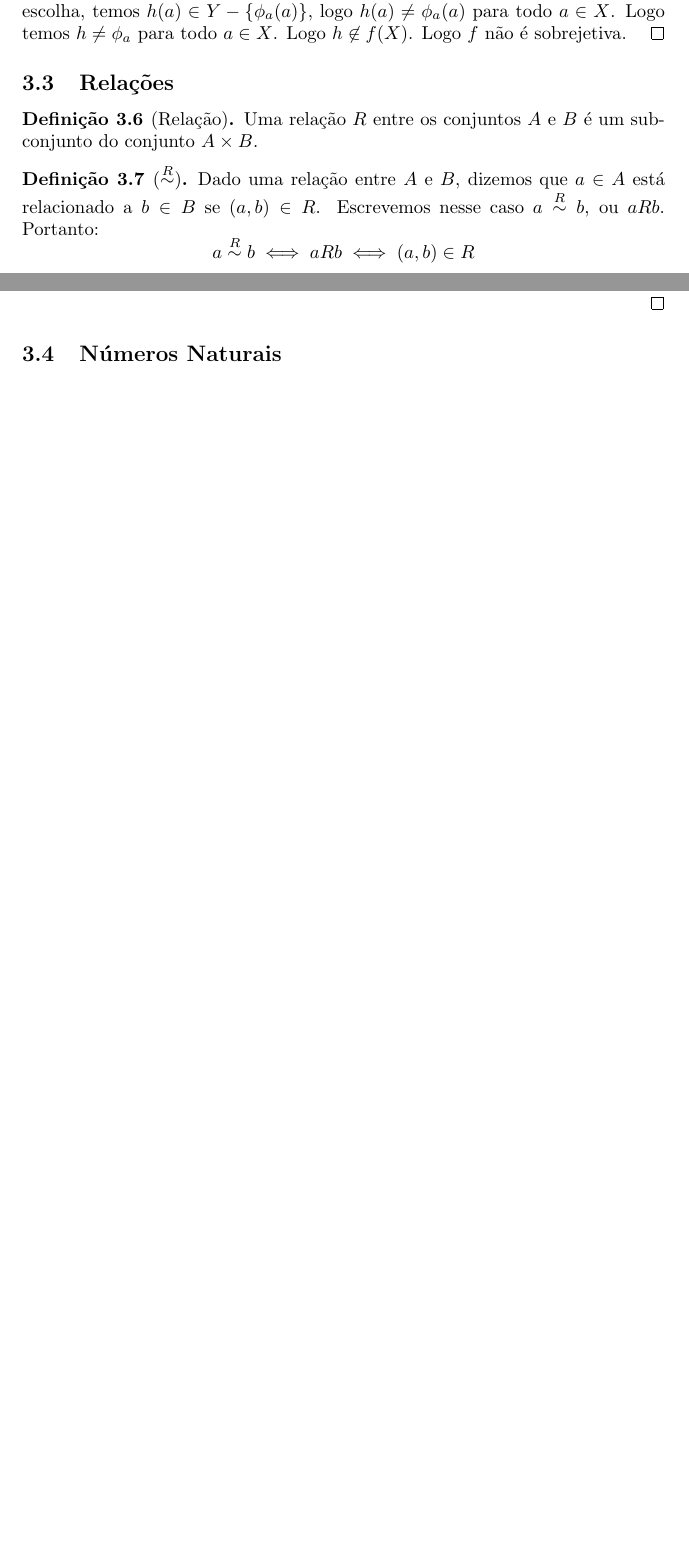
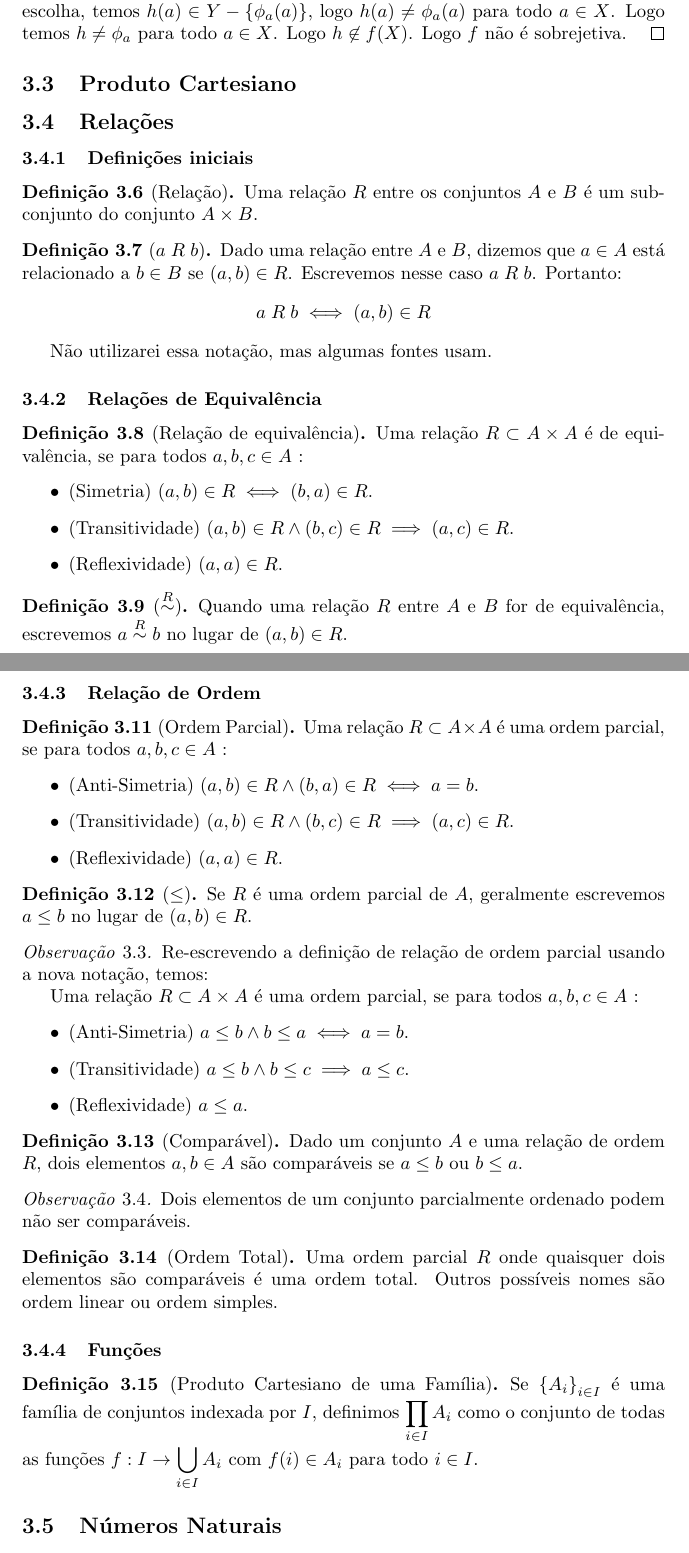
Before and after one commit to TalesAmaral/latex, a LaTeX document (analise.tex): two parts of pages 10 and 11 of 43 before the commit and two parts of pages 10 and 12 of 44 after it, joined at a grey line, cut so that both start at the same text, the shorter picture padded with empty space. Compiled offline with pdfLaTeX.

Commit message:
adicionando ordem

```diff
--- a/analise.tex
+++ b/analise.tex
@@ -341,13 +341,29 @@ Aqui estão depositadas as notas do aluno de graduação Tales da Silva Amaral.
 %\begin{proof}
 	%Definindo $\phi: Z \to W$, que associa $h\in Z$ a $g: Y \to Y$, definida por $g(y) = f(h(f^{-1}(y)))$.  Como $g$ é composição de bijeções, temos $g$ bijeção. Logo $g\in W$.  Se $\phi(h) = \phi(p)$, temos $f(h(f^{-1}(y))) = f(p(f^{-1}(y)))$ para todo $y\in Y$. Como $f$ é injetiva, temos $h(f^{-1}(y)) = p(f^{-1}(y))$.  Tomando $y = f(x)$, para $x\in X$, temos $h(f^{-1}(f(x))) = p(f^{-1}(f(x))) \implies h(x) = p(x)$ para todo $x\in X$. Logo $h = p$.
 %\end{proof}
+\subsection{Produto Cartesiano}
 \subsection{Relações}
+\subsubsection{Definições iniciais}
 \begin{definicao}[Relação]
 	Uma relação $R$ entre os conjuntos $A$ e $B$ é um subconjunto do conjunto $A\times B$.
 \end{definicao}
+\begin{definicao}[$a\mathrel{R}b$]
+	Dado uma relação entre $A$ e $B$, dizemos que $a\in A$ está relacionado a $b\in B$ se $(a,b) \in R$. Escrevemos nesse caso $a\mathrel{R}b$. Portanto:
+	$$ a\mathrel{R}b \iff  (a,b) \in R$$
+
+	Não utilizarei essa notação, mas algumas fontes usam.
+\end{definicao}
+\subsubsection{Relações de Equivalência}
+\begin{definicao}[Relação de equivalência]
+	Uma relação $R \subset A \times A$ é de equivalência, se para todos $a,b,c \in A$ :
+	\begin{itemize}
+		\item (Simetria) $(a,b) \in R \iff  (b,a)\in R$.
+		\item (Transitividade)  $(a,b)\in R \land (b,c)\in R \implies (a,c) \in R$.
+		\item  (Reflexividade) $(a,a) \in R$.
+	\end{itemize}
+\end{definicao}
 \begin{definicao}[$\overset{R}{\sim}$]
-	Dado uma relação entre $A$ e $B$, dizemos que $a\in A$ está relacionado a $b\in B$ se $(a,b) \in R$. Escrevemos nesse caso $a\overset{R}{\sim}  b$, ou $aRb$. Portanto:
-	$$ a\overset{R}{\sim} b \iff aRb \iff  (a,b) \in R$$
+	Quando uma relação $R$ entre $A$ e $B$ for de equivalência, escrevemos $a\overset{R}{\sim} b$ no lugar de $(a,b) \in R$.
 \end{definicao}
 \begin{obs}
 	Quando não houver confusão sobre a relação que estamos tratando, escreverei somente $a\sim b$ no lugar de $a\overset{R}{\sim} b$.
@@ -387,6 +403,45 @@ Aqui estão depositadas as notas do aluno de graduação Tales da Silva Amaral.
 		\item[(c) $\implies$ (a):] Supondo $\bar{a} \cap \bar{b} \neq \emptyset$, logo existe $c\in  \bar{a} \cap \bar{b}$, logo $c\sim a$ e $c\sim b$. Se $y \in \bar{a}$, temos $ y\sim a$. Como $c\sim a$, temos $y\sim c$. Como $c\sim b$, temos $y\sim b \implies y\in \bar{b}$. Supondo $y\in \bar{b}$, logo $y\sim b$. De $y\sim b \land b\sim c \land c \sim a$, temos $y\sim a \implies y\in \bar{a}$. Logo $\bar{a} = \bar{b}$.
 	\end{enumerate}
 \end{proof}
+\subsubsection{Relação de Ordem}
+\begin{definicao}[Ordem Parcial]
+	Uma relação $R \subset A \times A$ é  uma ordem parcial, se para todos $a,b,c \in A$ :
+	\begin{itemize}
+		\item (Anti-Simetria) $(a,b) \in R \land (b,a) \in R \iff  a = b$.
+		\item (Transitividade)  $(a,b)\in R \land (b,c)\in R \implies (a,c) \in R$.
+		\item  (Reflexividade) $(a,a) \in R$.
+	\end{itemize}
+\end{definicao}
+\begin{definicao}[$\leq$]
+	Se $R$ é uma ordem parcial de $A$, geralmente escrevemos $a\leq b$ no lugar de  $(a,b) \in R$.
+\end{definicao}
+\begin{obs}
+
+	Re-escrevendo a definição de relação de ordem parcial usando a nova notação, temos:
+
+	Uma relação $R \subset A \times A$ é uma ordem parcial, se para todos $a,b,c \in A$ :
+	\begin{itemize}
+		\item (Anti-Simetria) $a \leq b \land b \leq a \iff a = b$.
+		\item (Transitividade)  $a \leq b \land b \leq c \implies a \leq c$.
+		\item  (Reflexividade) $a \leq a$.
+	\end{itemize}
+\end{obs}
+\begin{definicao}[Comparável]
+	Dado um conjunto $A$ e uma relação de ordem $R$, dois elementos $a,b\in A$ são comparáveis se $a\leq b$ ou $b\leq a$.
+\end{definicao}
+\begin{obs}
+	Dois elementos de um conjunto parcialmente ordenado podem não ser comparáveis.
+\end{obs}
+\begin{definicao}[Ordem Total]
+	Uma ordem parcial $R$ onde quaisquer dois elementos são comparáveis é uma ordem total. Outros possíveis nomes são ordem linear ou ordem simples.
+\end{definicao}
+\subsubsection{Funções}
+\begin{definicao}[Produto Cartesiano de uma Família]
+	Se $\left\{ A_i \right\}_{i\in I}$ é uma família de conjuntos indexada por $I$, definimos $\displaystyle\prod_{i\in I} A_i$  como o conjunto de todas as funções $f:I \to \displaystyle\bigcup_{i\in I} A_i $  com $f(i) \in A_i$ para todo $i\in I$.
+\end{definicao}
+
+
+
 \subsection{Números Naturais}
 \subsubsection{Axiomas de Peano}
 \paragraph{Temos como conceitos primitivos o conjunto dos naturais, denotado por $\mathbb{N}$, cujos elementos são os números naturais, e uma função $s:\mathbb{N} \to \mathbb{N}$. Para cada $n\in \mathbb{N}$, o número $s(n)$ é o sucessor de $n$.  Temos os axiomas:}
```
Also changed, not shown: analise.pdf, analise.tex (12 more changed lines), 4 other files.
